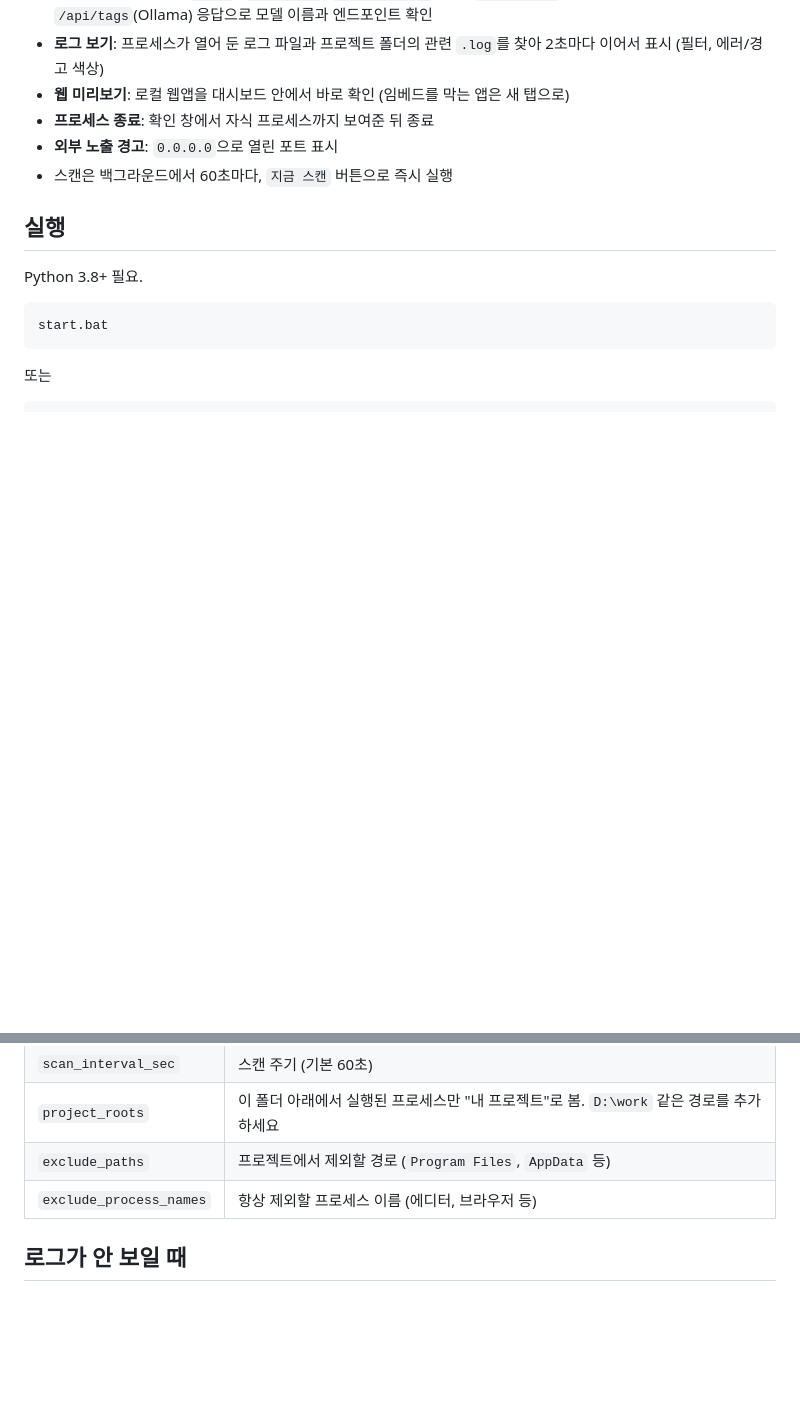
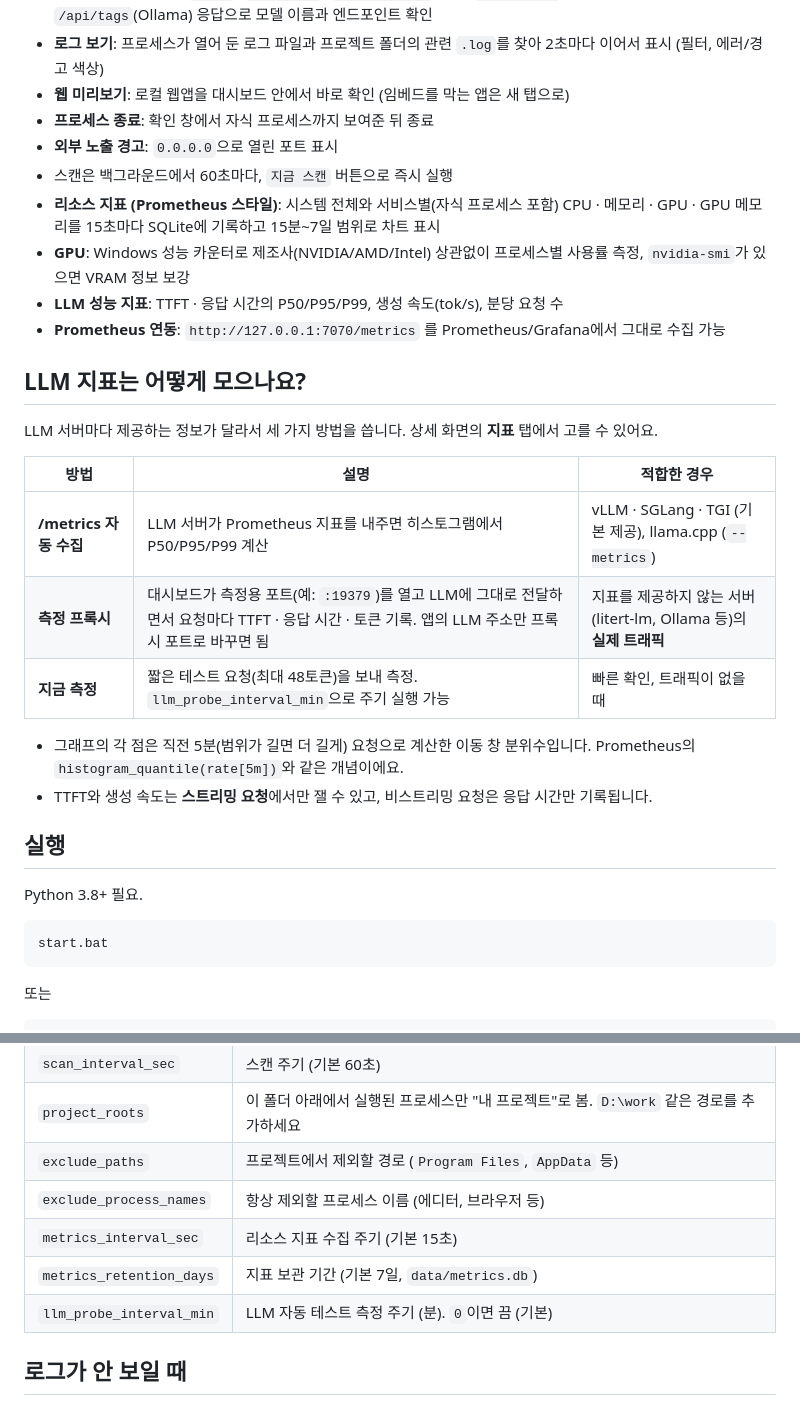
Before and after one commit to gustjr7879/port-deck, a Markdown page: README.md, 2 parts joined by grey strips. Rendered like a GitHub page; blank space fills up the shorter version.

```diff
--- a/README.md
+++ b/README.md
@@ -18,6 +22,22 @@
 - **프로세스 종료**: 확인 창에서 자식 프로세스까지 보여준 뒤 종료
 - **외부 노출 경고**: `0.0.0.0`으로 열린 포트 표시
 - 스캔은 백그라운드에서 60초마다, `지금 스캔` 버튼으로 즉시 실행
+- **리소스 지표 (Prometheus 스타일)**: 시스템 전체와 서비스별(자식 프로세스 포함) CPU · 메모리 · GPU · GPU 메모리를 15초마다 SQLite에 기록하고 15분~7일 범위로 차트 표시
+- **GPU**: Windows 성능 카운터로 제조사(NVIDIA/AMD/Intel) 상관없이 프로세스별 사용률 측정, `nvidia-smi`가 있으면 VRAM 정보 보강
+- **LLM 성능 지표**: TTFT · 응답 시간의 P50/P95/P99, 생성 속도(tok/s), 분당 요청 수
+- **Prometheus 연동**: `http://127.0.0.1:7070/metrics` 를 Prometheus/Grafana에서 그대로 수집 가능
+
+## LLM 지표는 어떻게 모으나요?
+LLM 서버마다 제공하는 정보가 달라서 세 가지 방법을 씁니다. 상세 화면의 **지표** 탭에서 고를 수 있어요.
+
+| 방법 | 설명 | 적합한 경우 |
+|---|---|---|
+| **/metrics 자동 수집** | LLM 서버가 Prometheus 지표를 내주면 히스토그램에서 P50/P95/P99 계산 | vLLM · SGLang · TGI (기본 제공), llama.cpp (`--metrics`) |
+| **측정 프록시** | 대시보드가 측정용 포트(예: `:19379`)를 열고 LLM에 그대로 전달하면서 요청마다 TTFT · 응답 시간 · 토큰 기록. 앱의 LLM 주소만 프록시 포트로 바꾸면 됨 | 지표를 제공하지 않는 서버 (litert-lm, Ollama 등)의 **실제 트래픽** |
+| **지금 측정** | 짧은 테스트 요청(최대 48토큰)을 보내 측정. `llm_probe_interval_min`으로 주기 실행 가능 | 빠른 확인, 트래픽이 없을 때 |
+
+- 그래프의 각 점은 직전 5분(범위가 길면 더 길게) 요청으로 계산한 이동 창 분위수입니다. Prometheus의 `histogram_quantile(rate[5m])`와 같은 개념이에요.
+- TTFT와 생성 속도는 **스트리밍 요청**에서만 잴 수 있고, 비스트리밍 요청은 응답 시간만 기록됩니다.
 
 ## 실행
 Python 3.8+ 필요.
@@ -49,6 +69,9 @@ python server.py --demo
 | `project_roots` | 이 폴더 아래에서 실행된 프로세스만 "내 프로젝트"로 봄. `D:\work` 같은 경로를 추가하세요 |
 | `exclude_paths` | 프로젝트에서 제외할 경로 (`Program Files`, `AppData` 등) |
 | `exclude_process_names` | 항상 제외할 프로세스 이름 (에디터, 브라우저 등) |
+| `metrics_interval_sec` | 리소스 지표 수집 주기 (기본 15초) |
+| `metrics_retention_days` | 지표 보관 기간 (기본 7일, `data/metrics.db`) |
+| `llm_probe_interval_min` | LLM 자동 테스트 측정 주기 (분). `0`이면 끔 (기본) |
 
 ## 로그가 안 보일 때
 다른 프로그램의 **콘솔 출력은 외부에서 읽을 수 없습니다.** 로그를 보려면 파일로 남기도록 실행하세요.
```
Also changed, not shown: other parts of README.md (+4 -0 lines), CLAUDE.md (+2 -0 lines), docs/llm-metrics.png (added), docs/metrics.png (added), 7 other files.
